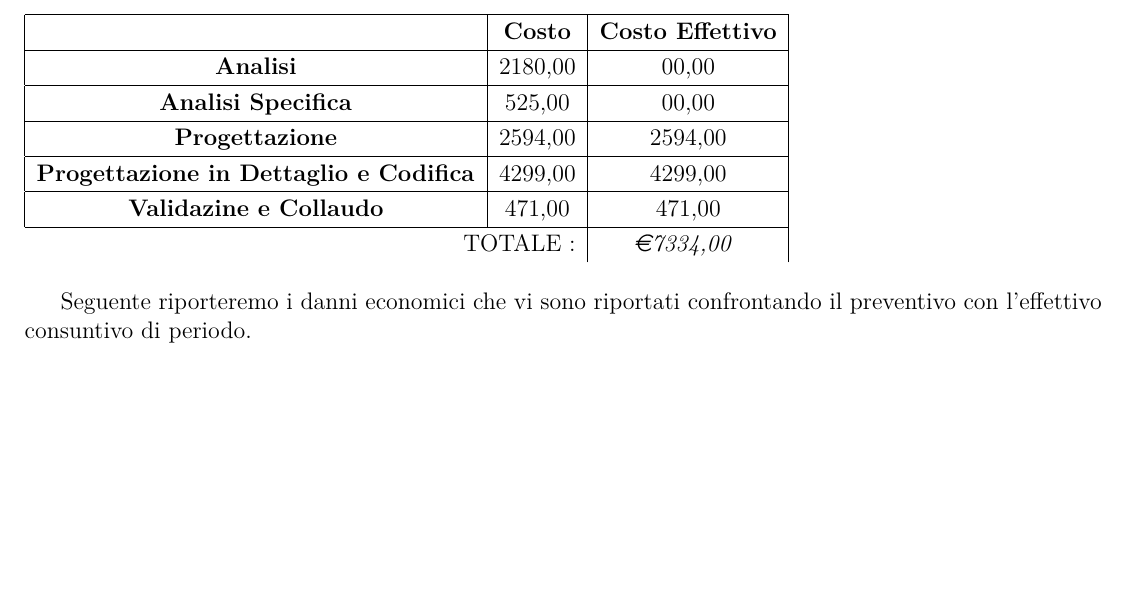
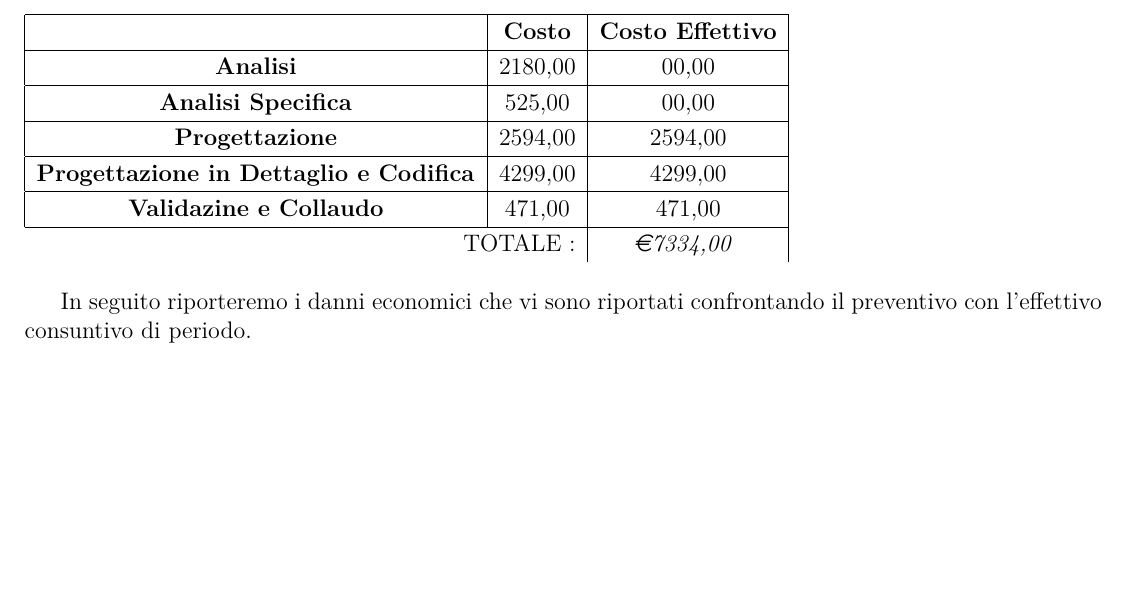
Before and after one commit to P1G1U/APIM2, a LaTeX document (documentazione/PianoDiProgetto/PianoDiProgetto.tex): part of page 20 of 20, cut so that both start at the same text. Compiled offline with XeLaTeX.

```diff
--- a/documentazione/PianoDiProgetto/PianoDiProgetto.tex
+++ b/documentazione/PianoDiProgetto/PianoDiProgetto.tex
@@ -772,6 +772,6 @@
 }
 \vspace{0.5cm}
 
-Seguente riporteremo i danni economici che vi sono riportati confrontando il preventivo con l'effettivo consuntivo di periodo.
+In seguito riporteremo i danni economici che vi sono riportati confrontando il preventivo con l'effettivo consuntivo di periodo.
 
 \end{document}
```
